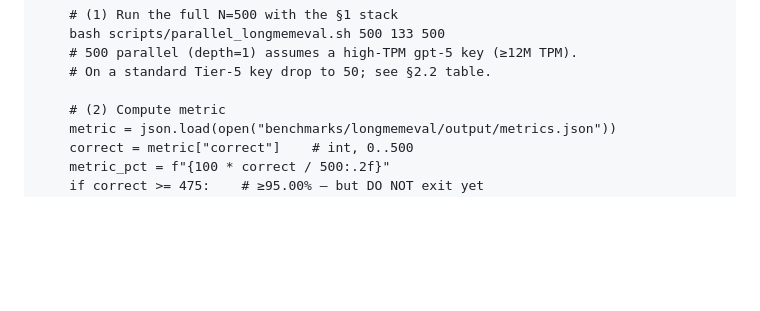
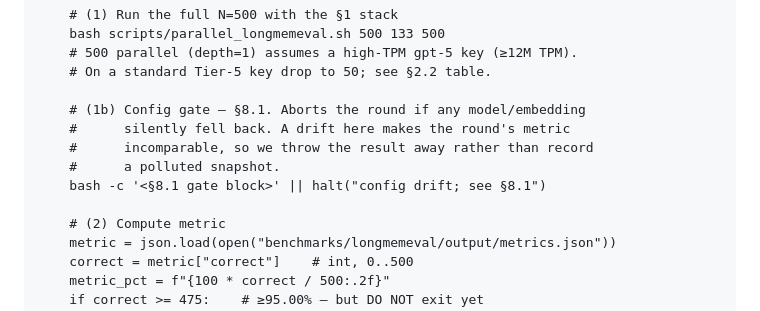
Before and after one commit to wsl2000/CogniFold, a Markdown page: my_prompt.md, the part around one of its changes. Drawn GitHub-style; blank space fills up the shorter version.

```diff
--- a/my_prompt.md
+++ b/my_prompt.md
@@ -594,6 +594,12 @@ loop forever:
     # 500 parallel (depth=1) assumes a high-TPM gpt-5 key (≥12M TPM).
     # On a standard Tier-5 key drop to 50; see §2.2 table.
 
+    # (1b) Config gate — §8.1. Aborts the round if any model/embedding
+    #      silently fell back. A drift here makes the round's metric
+    #      incomparable, so we throw the result away rather than record
+    #      a polluted snapshot.
+    bash -c '<§8.1 gate block>' || halt("config drift; see §8.1")
+
     # (2) Compute metric
     metric = json.load(open("benchmarks/longmemeval/output/metrics.json"))
     correct = metric["correct"]    # int, 0..500
```
Also changed, not shown: other parts of my_prompt.md (+44 -0 lines).
